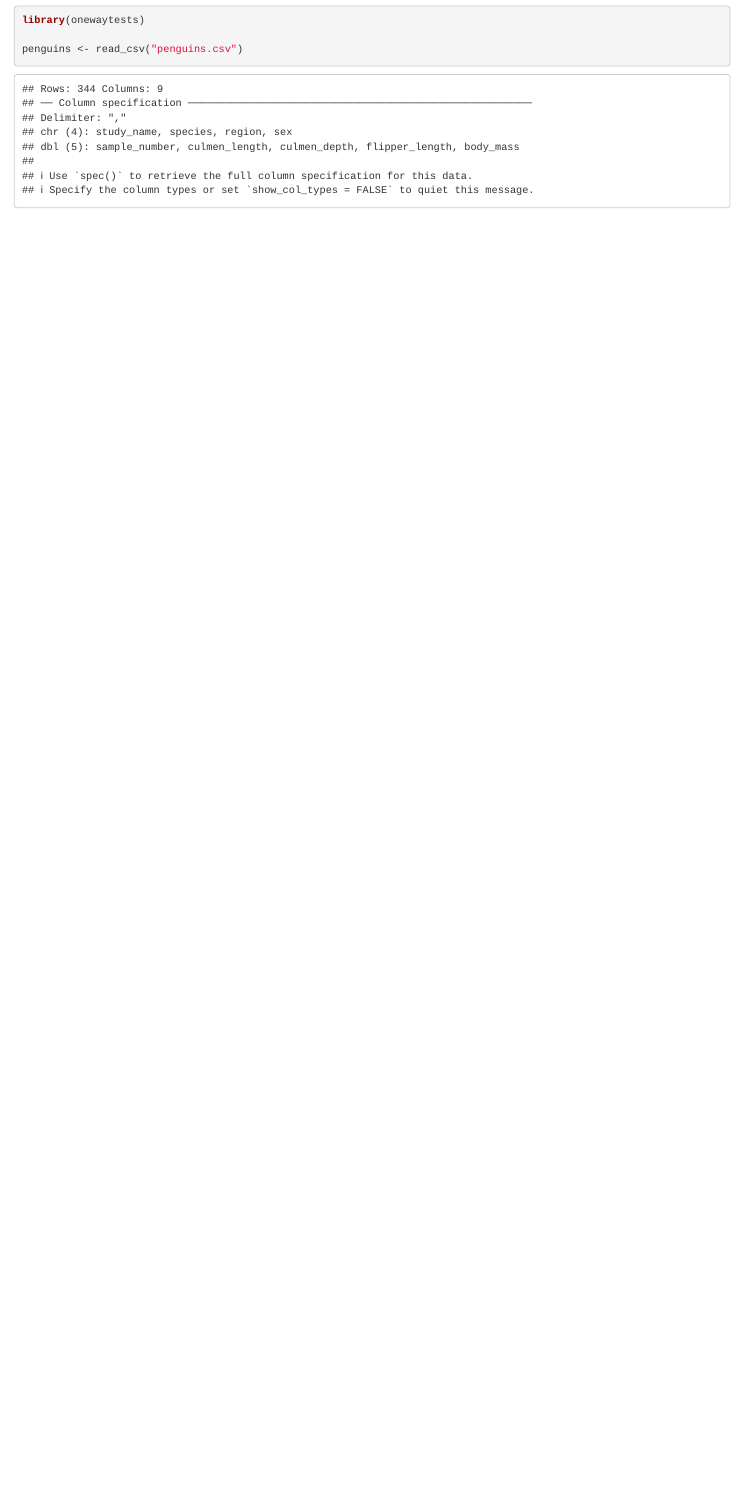
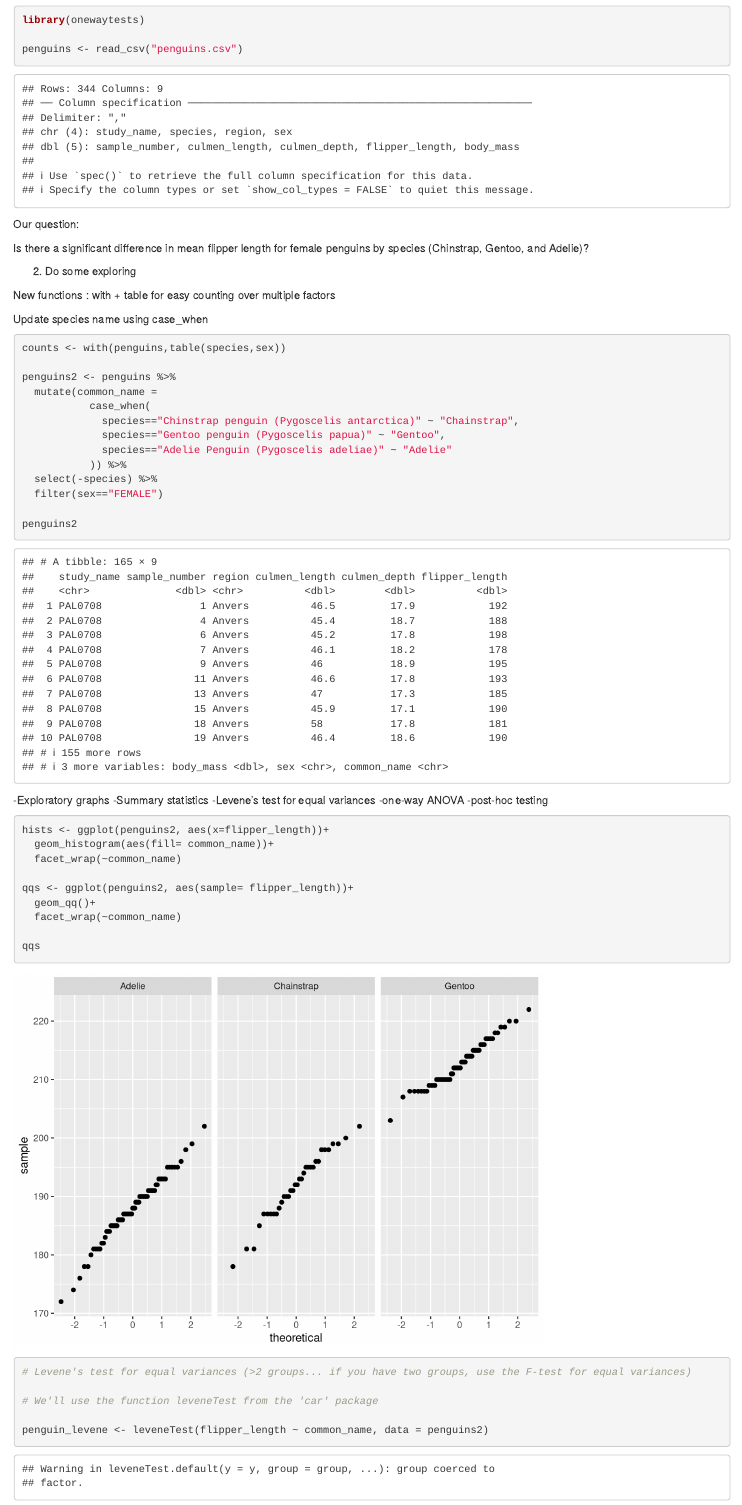
Before and after one commit to ilaydadinc/penguin-anova, an R Markdown document (Penguin.Rmd): the page in a window 1100 px wide, from 710 px down. Rendered offline with R 4.5, knitr and Pandoc, with nearby package versions.

Commit message:
Commiting with ANOVA assumptions tested

````diff
--- a/Penguin.Rmd
+++ b/Penguin.Rmd
@@ -18,4 +18,58 @@
 library(onewaytests)
 
 penguins <- read_csv("penguins.csv")
+
 ```
+
+Our question:
+
+Is there a significant difference in mean flipper length for female penguins by species (Chinstrap, Gentoo, and Adelie)?
+
+2. Do some exploring
+
+New functions : with + table for easy counting over multiple factors
+
+Update species name using case_when
+
+```{r}
+counts <- with(penguins,table(species,sex))
+
+penguins2 <- penguins %>%
+  mutate(common_name =
+           case_when(
+             species=="Chinstrap penguin (Pygoscelis antarctica)" ~ "Chainstrap",
+             species=="Gentoo penguin (Pygoscelis papua)" ~ "Gentoo",
+             species=="Adelie Penguin (Pygoscelis adeliae)" ~ "Adelie"
+           )) %>%
+  select(-species) %>%
+  filter(sex=="FEMALE")
+
+penguins2
+
+
+```
+
+-Exploratory graphs
+-Summary statistics
+-Levene's test for equal variances
+-one-way ANOVA
+-post-hoc testing
+
+```{r}
+
+hists <- ggplot(penguins2, aes(x=flipper_length))+
+  geom_histogram(aes(fill= common_name))+
+  facet_wrap(~common_name)
+
+qqs <- ggplot(penguins2, aes(sample= flipper_length))+
+  geom_qq()+
+  facet_wrap(~common_name)
+
+qqs
+
+
+# Levene's test for equal variances (>2 groups... if you have two groups, use the F-test for equal variances)
+
+# We'll use the function leveneTest from the 'car' package
+
+penguin_levene <- leveneTest(flipper_length ~ common_name, data = penguins2)
````
Also changed, not shown: Penguin.html, Penguin.Rmd (11 more changed lines).
